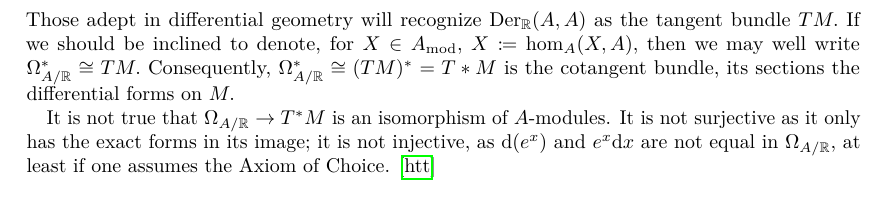
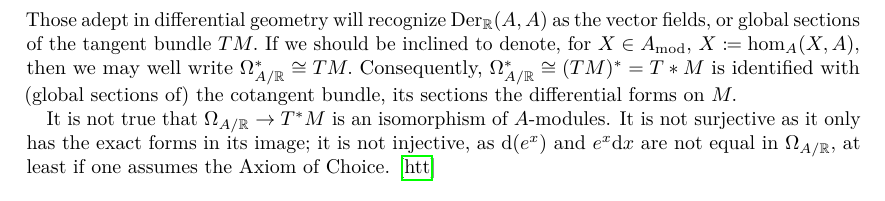
Before and after one commit to jakpal/commalg, a LaTeX thesis (commalg.tex, which reads sections/kaehler.tex): part of page 24 of 55, cut so that both start at the same text. The pictures show the PDF file commalg.pdf that the author committed with the source.

Commit message:
diffgeo correction

```diff
--- a/sections/kaehler.tex
+++ b/sections/kaehler.tex
@@ -79,8 +79,8 @@ The generators \(\dif(f), f \in S,\) are frequently abbreviated as \(\dif f.\)
 
   More precisely, let \(M\) be a real smooth manifold, \(A = C^\infty(M)\) - the ring of smooth functions on \(A.\) One considers the module of Kaehler differentials \(\Omega_{A/{\real}}.\) By \cref{kaehler nat iso}, there is a natural isomorphism of \(A\)-modules
   \[\der_\real(A, A) \cong \hom_A(\Omega_{A/{\real}}, A).\]
-  Those adept in differential geometry will recognize \(\der_\real(A, A)\) as the tangent bundle \(TM.\) If we should be inclined to denote, for \(X \in \module{A},\) \(X \coloneqq \hom_A(X, A),\) then we may well write \(\Omega_{A/{\real}}^{*} \cong TM.\)
-  Consequently, \(\Omega_{A/{\real}}^* \cong (TM)^* = T*M\) is the cotangent bundle, its sections the differential forms on \(M.\)
+  Those adept in differential geometry will recognize \(\der_\real(A, A)\) as the vector fields, or global sections of the tangent bundle \(TM.\) If we should be inclined to denote, for \(X \in \module{A},\) \(X \coloneqq \hom_A(X, A),\) then we may well write \(\Omega_{A/{\real}}^{*} \cong TM.\)
+  Consequently, \(\Omega_{A/{\real}}^* \cong (TM)^* = T*M\) is identified with (global sections of) the cotangent bundle, its sections the differential forms on \(M.\)
 
   It is not true that \(\Omega_{A/{\real}} \to T^*M\) is an isomorphism of \(A\)-modules. It is not surjective as it only has the exact forms in its image; it is not injective, as \(\dif(e^x)\) and \(e^x \dif x\) are not equal in \(\Omega_{A/{\real}},\) at least if one assumes the Axiom of Choice. \cite{MO}
 \end{note}
```
Also changed, not shown: commalg.pdf.
